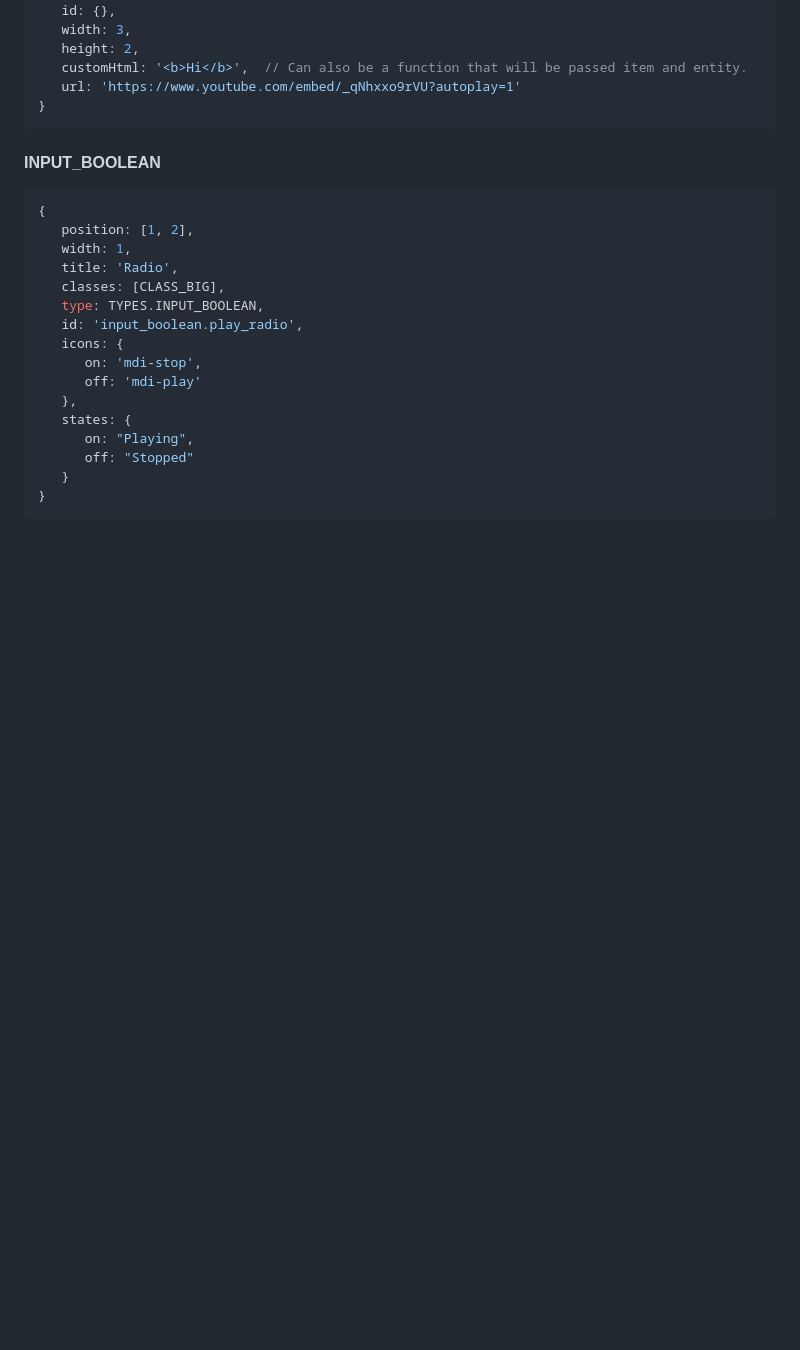
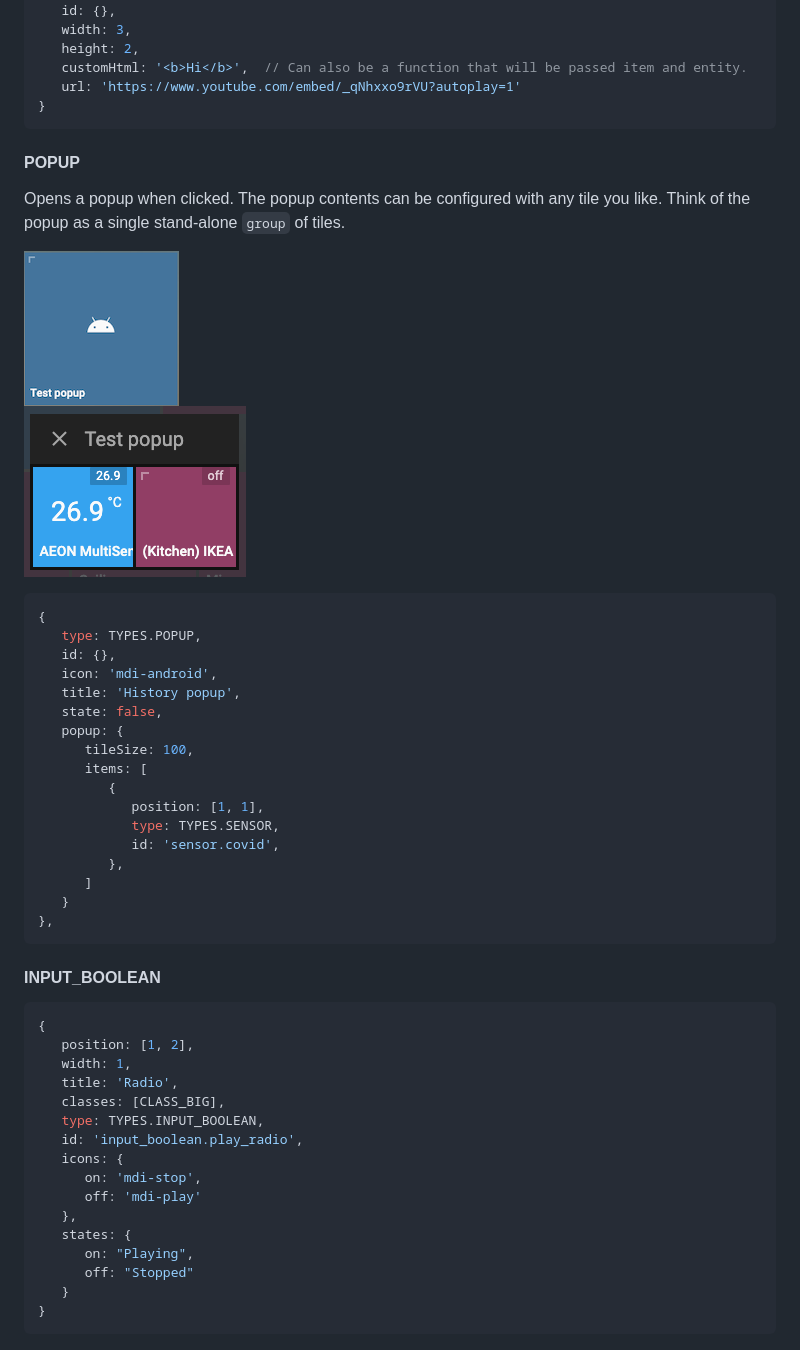
Before and after one commit to resoai/TileBoard, a Markdown page: TILE_EXAMPLES.md, the part around the change. Drawn GitHub-style; pictures changed too: images/tile-screenshots/POPUP.png (added), images/tile-screenshots/POPUP_popup.png (added); blank space fills up the shorter version.

````diff
--- a/TILE_EXAMPLES.md
+++ b/TILE_EXAMPLES.md
@@ -250,6 +250,34 @@ Also alows showing custom HTML content in the tile.
    customHtml: '<b>Hi</b>',  // Can also be a function that will be passed item and entity.
    url: 'https://www.youtube.com/embed/_qNhxxo9rVU?autoplay=1'
 }
+```
+
+#### POPUP
+Opens a popup when clicked.
+The popup contents can be configured with any tile you like.
+Think of the popup as a single stand-alone `group` of tiles.
+
+![POPUP](images/tile-screenshots/POPUP.png)<br>
+![POPUP](images/tile-screenshots/POPUP_popup.png)
+
+```js
+{
+   type: TYPES.POPUP,
+   id: {},
+   icon: 'mdi-android',
+   title: 'History popup',
+   state: false,
+   popup: {
+      tileSize: 100,
+      items: [
+         {
+            position: [1, 1],
+            type: TYPES.SENSOR,
+            id: 'sensor.covid',
+         },
+      ]
+   }
+},
 ```
 
 #### INPUT_BOOLEAN
````
Also changed, not shown: README.md (+8 -0 lines), 5 other files.
